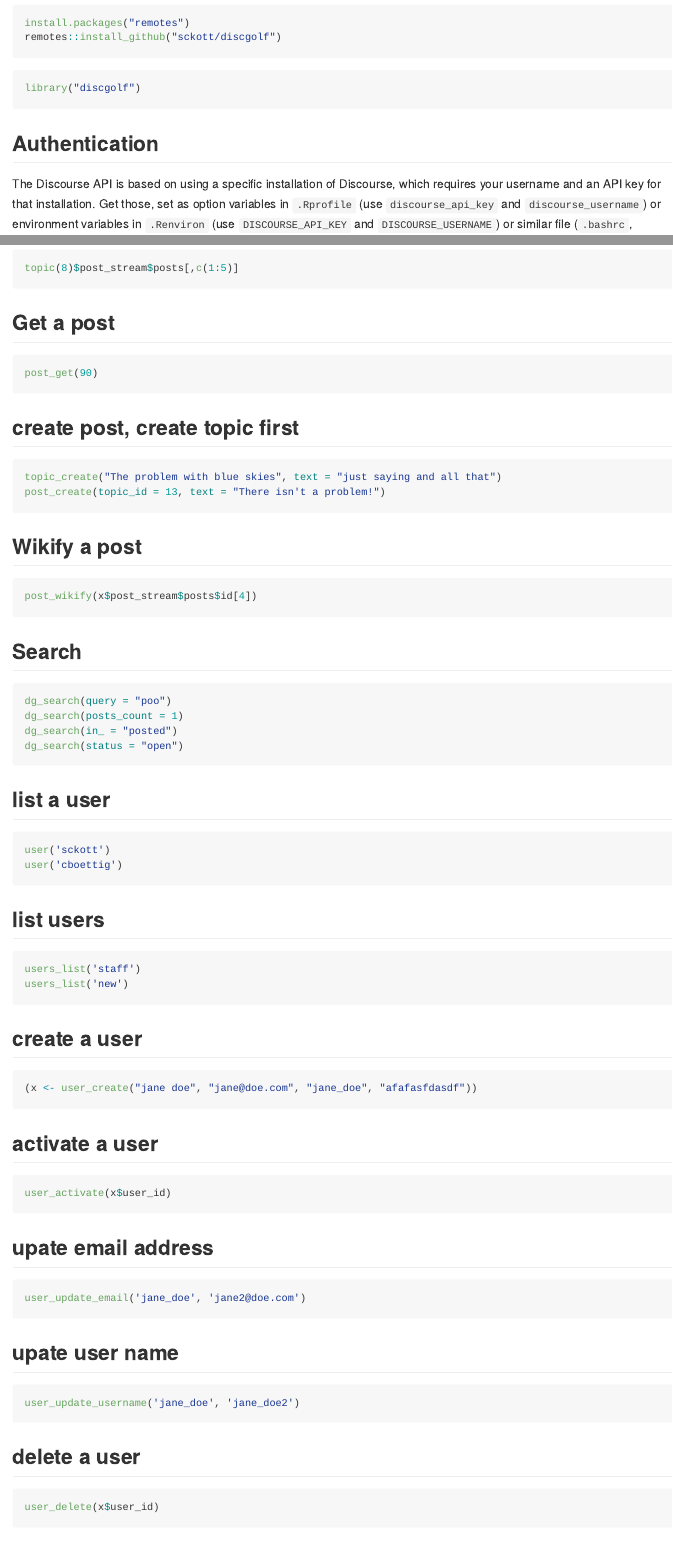
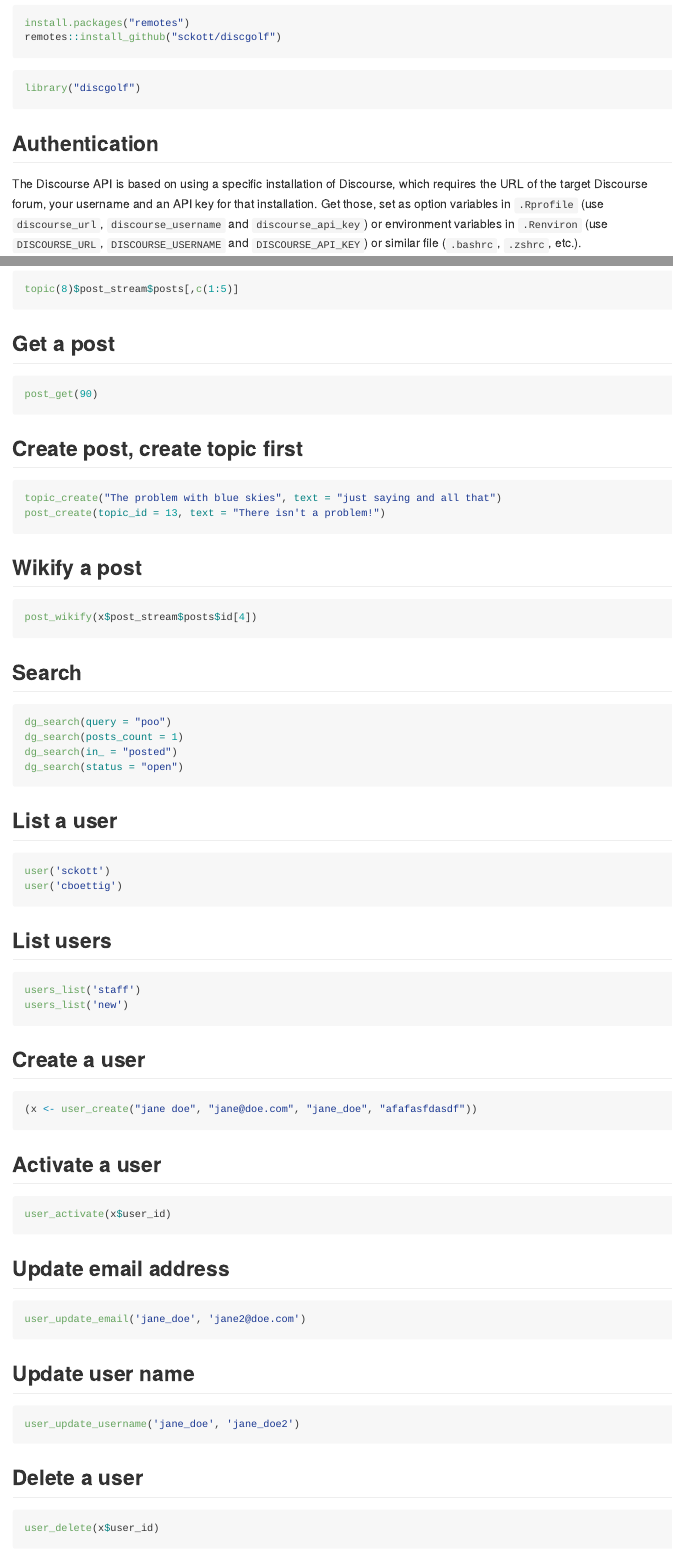
Before and after one commit to sckott/discgolf, an R Markdown document (README.Rmd): the page in a window 1100 px wide, from 450 px down, and a second part further down, joined at a grey line. The pictures show the output file README.md that the author committed with the source, drawn offline in the style of GitHub; badge pictures from the web are left out.

Commit message:
Fix missing discourse_url in README
- add info for environment variables
- Fix typos in paragraph titles
- add yaml to knit Rmd to md

````diff
--- a/README.Rmd
+++ b/README.Rmd
@@ -1,2 +1,2 @@
-discgolf
-========
+---
+output: github_document
@@ -43,7 +49,7 @@ library("discgolf")
 
 ## Authentication
 
-The Discourse API is based on using a specific installation of Discourse, which requires your username and an API key for that installation. Get those, set as option variables in `.Rprofile` (use `discourse_api_key` and `discourse_username`) or environment variables in `.Renviron` (use `DISCOURSE_API_KEY` and `DISCOURSE_USERNAME`) or similar file (`.bashrc`, `.zshrc`, etc.).
+The Discourse API is based on using a specific installation of Discourse, which requires the URL of the target Discourse forum, your username and an API key for that installation. Get those, set as option variables in `.Rprofile` (use `discourse_url`, `discourse_username` and `discourse_api_key`) or environment variables in `.Renviron` (use `DISCOURSE_URL`, `DISCOURSE_USERNAME` and `DISCOURSE_API_KEY`) or similar file (`.bashrc`, `.zshrc`, etc.).
 
 ## Get latest topics
 
@@ -83,7 +89,7 @@ topic(8)$post_stream$posts[,c(1:5)]
 post_get(90)
 ```
 
-## create post, create topic first
+## Create post, create topic first
 
 ```{r eval=FALSE}
 topic_create("The problem with blue skies", text = "just saying and all that")
@@ -105,45 +111,45 @@ dg_search(in_ = "posted")
 dg_search(status = "open")
 ```
 
-## list a user
+## List a user
 
 ```{r eval=FALSE}
 user('sckott')
 user('cboettig')
 ```
 
-## list users
+## List users
 
 ```{r eval=FALSE}
 users_list('staff')
 users_list('new')
 ```
 
-## create a user
+## Create a user
 
 ```{r eval=FALSE}
 (x <- user_create("jane doe", "jane@doe.com", "jane_doe", "afafasfdasdf"))
 ```
 
-## activate a user
+## Activate a user
 
 ```{r eval=FALSE}
 user_activate(x$user_id)
 ```
 
-## upate email address
+## Update email address
 
 ```{r eval=FALSE}
 user_update_email('jane_doe', 'jane2@doe.com')
 ```
 
-## upate user name
+## Update user name
 
 ```{r eval=FALSE}
 user_update_username('jane_doe', 'jane_doe2')
 ```
 
-## delete a user
+## Delete a user
 
 ```{r eval=FALSE}
 user_delete(x$user_id)
````
Also changed, not shown: README.md, README.Rmd (6 more changed lines).
